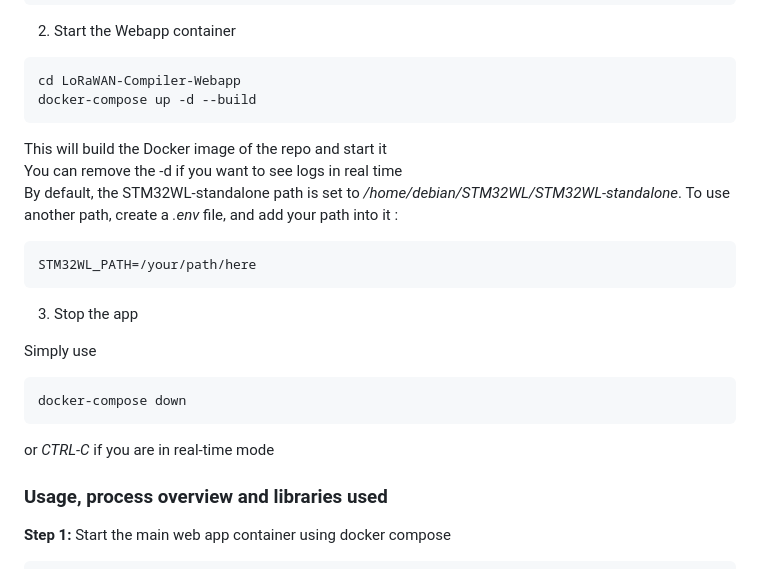
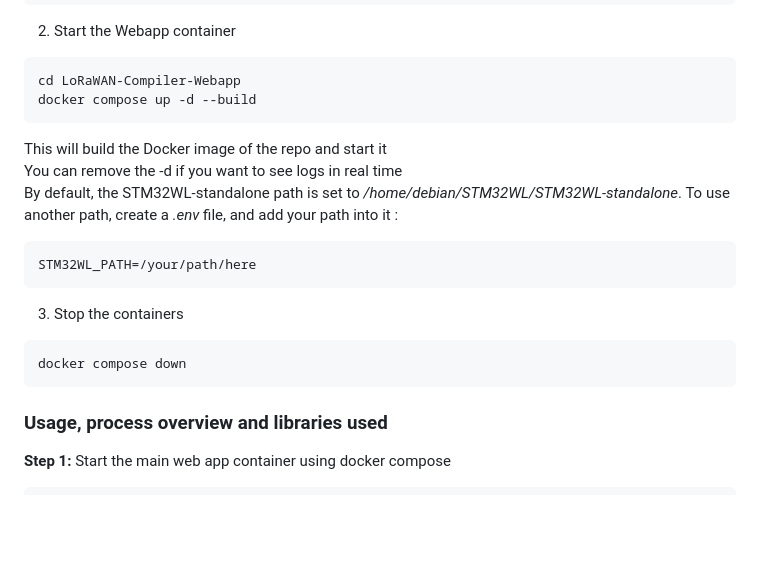
Before and after one commit to SylvainMontagny/stm32wl-compiler-webApp, a Markdown page: README.md, the part around the change. GitHub-like rendering; blank space fills up the shorter version.

````diff
--- a/README.md
+++ b/README.md
@@ -23,7 +23,7 @@ git clone https://github.com/elias-qzo/LoRaWAN-Compiler-Webapp.git
 
 ```shell
 cd LoRaWAN-Compiler-Webapp
-docker-compose up -d --build
+docker compose up -d --build
 ```
 This will build the Docker image of the repo and start it\
 You can remove the -d if you want to see logs in real time\
@@ -32,13 +32,11 @@ By default, the STM32WL-standalone path is set to */home/debian/STM32WL/STM32WL-
 STM32WL_PATH=/your/path/here
 ```
 
-3. Stop the app
+3. Stop the containers
 
-Simply use
 ```shell
-docker-compose down
+docker compose down
 ```
-or *CTRL-C* if you are in real-time mode
 
 ### Usage, process overview and libraries used
 
````
